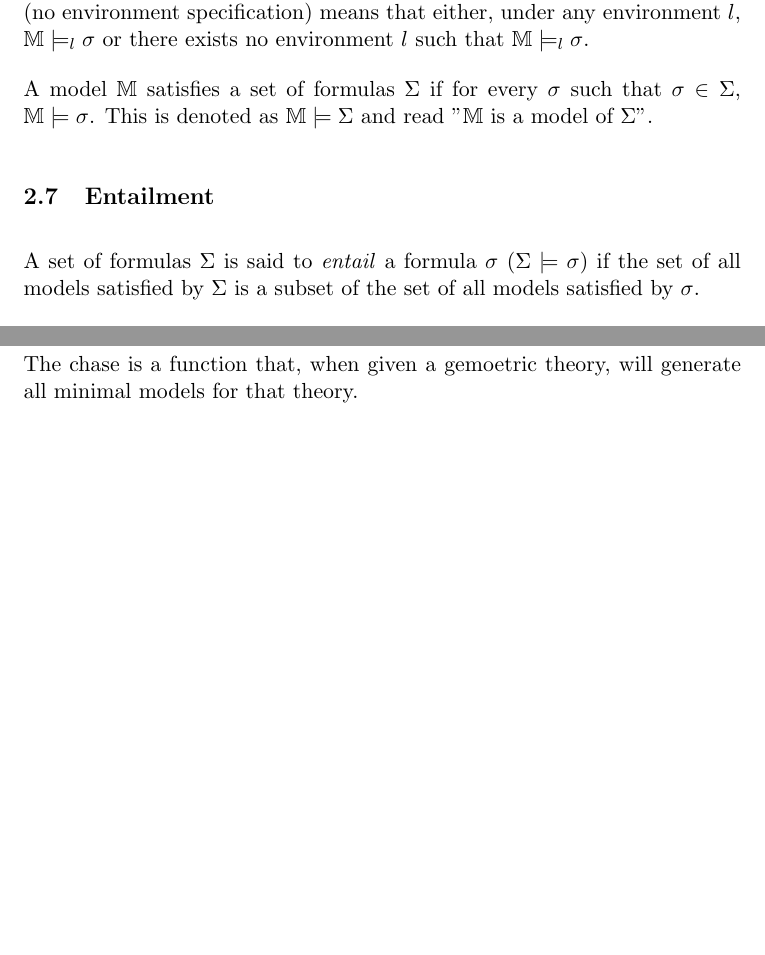
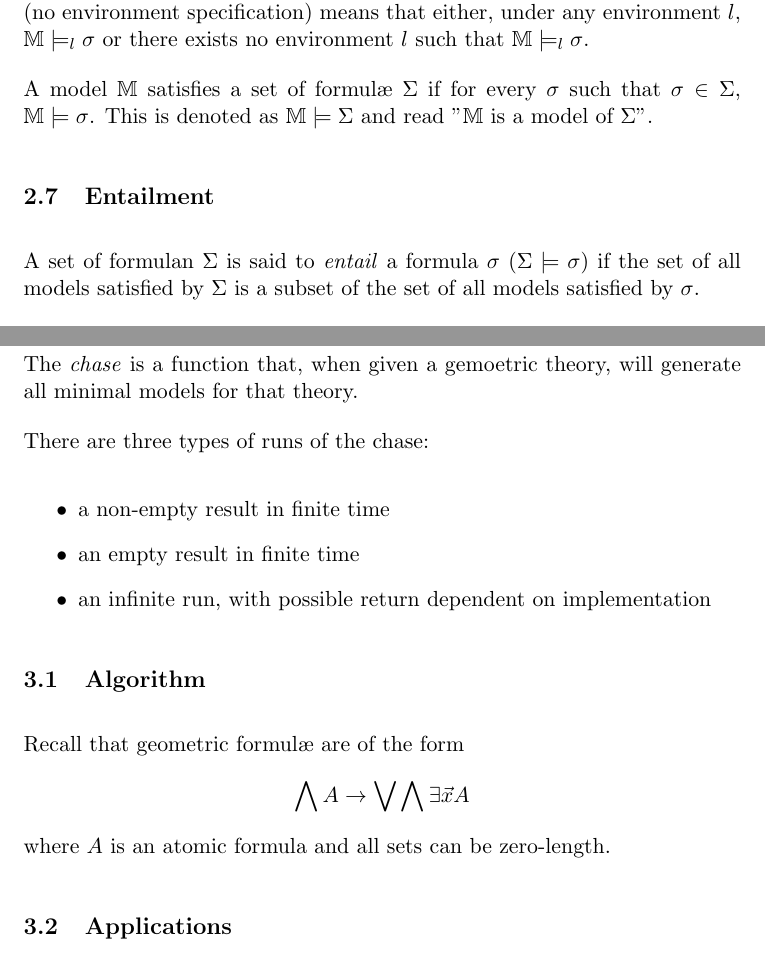
Before and after one commit to michaelficarra/chase, a LaTeX paper (paper/paper.tex, which reads paper/chase.tex, paper/technicalBackground.tex): two parts of pages 9 and 11 of 13 before the commit and two parts of pages 9 and 11 of 14 after it, joined at a grey line, cut so that both start at the same text, the shorter picture padded with empty space. Compiled offline with pdfLaTeX.

Commit message:
paper that still doesn't have a title

```diff
--- a/paper/chase.tex
+++ b/paper/chase.tex
@@ -1,4 +1,19 @@
 \section{The Chase}
 
-	The chase is a function that, when given a gemoetric theory, will generate
-	all minimal models for that theory.
+	The \emph{chase} is a function that, when given a gemoetric theory, will
+	generate all minimal models for that theory.
+
+	There are three types of runs of the chase:
+	\begin{itemize}
+	\item a non-empty result in finite time
+	\item an empty result in finite time
+	\item an infinite run, with possible return dependent on implementation
+	\end{itemize}
+
+	\subsection{Algorithm}
+
+	Recall that geometric formul{\ae} are of the form
+	\[\bigwedge A \to \bigvee \bigwedge \exists \vec{x} A\]
+	where $A$ is an atomic formula and all sets can be zero-length.
+
+	\subsection{Applications}
--- a/paper/technicalBackground.tex
+++ b/paper/technicalBackground.tex
@@ -91,14 +91,14 @@
 		$l$, $\mathbb{M} \models_l \sigma$ or there exists no environment $l$
 		such that $\mathbb{M} \models_l \sigma$.
 
-		A model $\mathbb{M}$ satisfies a set of formulas $\Sigma$ if for every
+		A model $\mathbb{M}$ satisfies a set of formul{\ae} $\Sigma$ if for every
 		$\sigma$ such that $\sigma \in \Sigma$, $\mathbb{M} \models \sigma$.
 		This is denoted as $\mathbb{M} \models \Sigma$ and read "$\mathbb{M}$
 		is a model of $\Sigma$".
 
 	\subsection{Entailment}
 
-		A set of formulas $\Sigma$ is said to \emph{entail} a formula $\sigma$
+		A set of formulan $\Sigma$ is said to \emph{entail} a formula $\sigma$
 		($\Sigma \models \sigma$) if the set of all models satisfied by
 		$\Sigma$ is a subset of the set of all models satisfied by $\sigma$.
 
```
Also changed, not shown: paper/implementation.tex (added, +1 -0 lines), paper/paper.tex (+1 -0 lines), paper/paper.pdf, paper/technicalBackground.tex (14 more changed lines).
